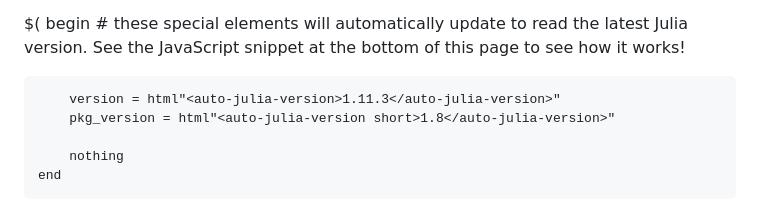
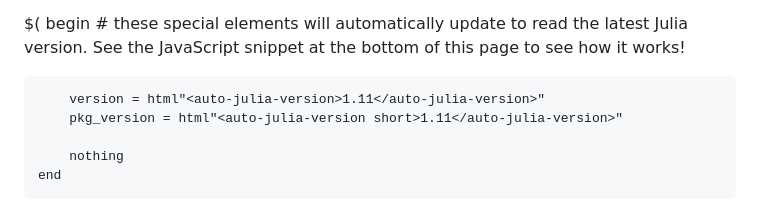
Before and after one commit to ihuangz/Geophysics, a Markdown page: src/introduction/installation.md, the part around the change. Rendered like a GitHub page.

```diff
--- a/src/introduction/installation.md
+++ b/src/introduction/installation.md
@@ -11,8 +11,8 @@ $(
     begin
         # these special elements will automatically update to read the latest Julia version. See the JavaScript snippet at the bottom of this page to see how it works!
 
-        version = html"<auto-julia-version>1.11.3</auto-julia-version>"
-        pkg_version = html"<auto-julia-version short>1.8</auto-julia-version>"
+        version = html"<auto-julia-version>1.11</auto-julia-version>"
+        pkg_version = html"<auto-julia-version short>1.11</auto-julia-version>"
 
         nothing
     end
```
